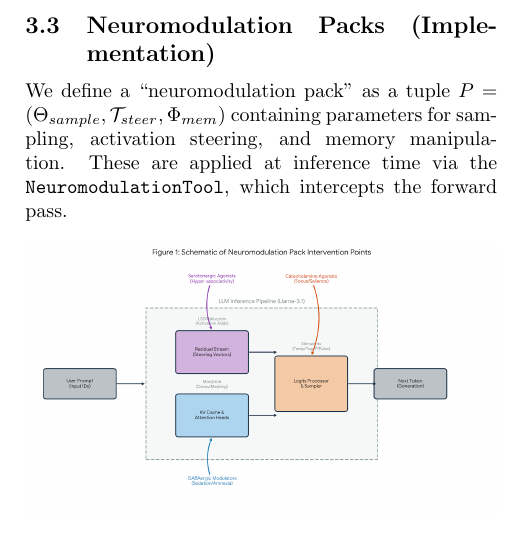
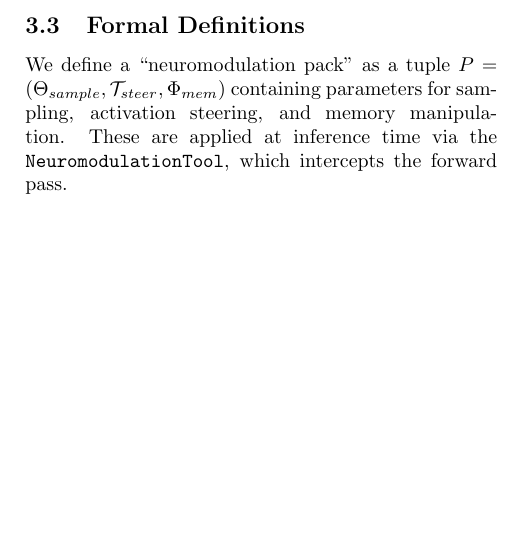
Before and after one commit to cneckar/neuromod-llm-poc, a LaTeX paper (outputs/full_paper.tex): part of one column of page 3 of 13, cut at the place of the change, the shorter picture padded with empty space. Compiled offline with pdfLaTeX.

Commit message:
Fix duplicate subsection header in Methods section
Renamed the second 'Neuromodulation Packs (Implementation)' subsection
to 'Formal Definitions' to separate the JSON schema description from
the mathematical formalism. This eliminates the duplicate header and
improves the logical flow of Section 3.

```diff
--- a/outputs/full_paper.tex
+++ b/outputs/full_paper.tex
@@ -130,7 +130,7 @@ These packs are orchestrated via the \texttt{NeuromodulationTool} API, which exp
     \item \texttt{neuromod.clear()}: Flushes all active hooks, returning the model to baseline.
 \end{itemize}
 
-\subsection{Neuromodulation Packs (Implementation)}
+\subsection{Formal Definitions}
 We define a ``neuromodulation pack'' as a tuple $P = (\Theta_{sample}, \mathcal{T}_{steer}, \Phi_{mem})$ containing parameters for sampling, activation steering, and memory manipulation. These are applied at inference time via the \texttt{NeuromodulationTool}, which intercepts the forward pass.
 
 % FIGURE 1
```
